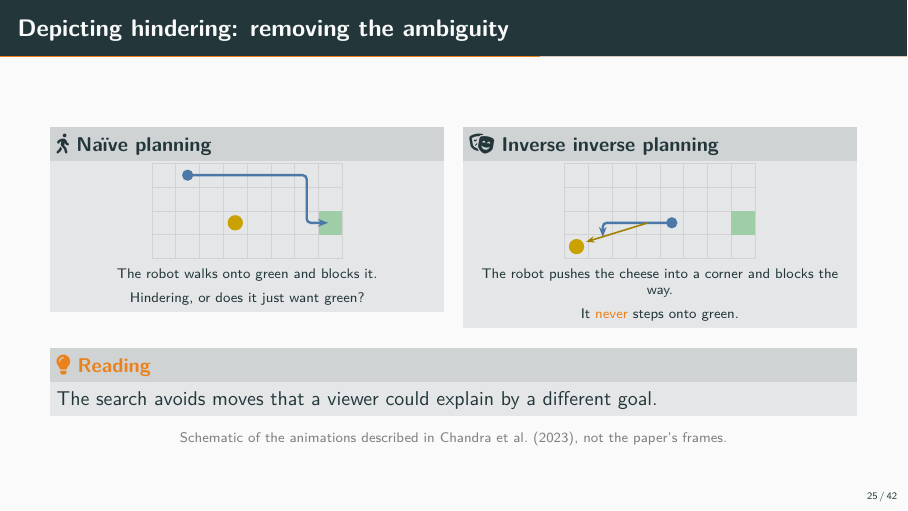
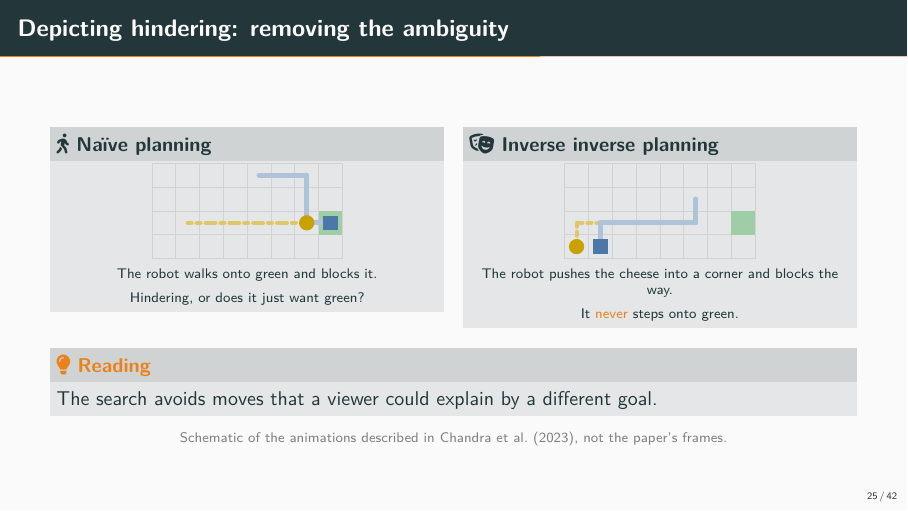
Before and after one commit to Eyecatch3r/storytelling-inverse-inverse-planning-seminar, LaTeX slides (slides/main.tex, which reads slides/anim/hinder-story.tex): page 28 of 48 before the commit and page 35 of 55 after it. Compiled offline with pdfLaTeX.

Commit message:
Add hindering animation source and update deck to use it
- slides/anim/hinder-story.tex: shared step data for the hindering example
- slides/anim/hinder-anim.tex: builds browser SVGs with svg-animate
- slides/anim/hinder-iip.svg, hinder-naive.svg: built SVG outputs
- slides/main.tex: include hinder-story, render both worlds from it as
  beamer overlays, show the Reading box from slide 8
- slides/main.pdf: rebuilt deck
- CLAUDE.md: document slides/anim/ in the layout list
- .gitignore: ignore LaTeX build files in slides/anim/

```diff
--- /dev/null
+++ b/slides/anim/hinder-story.tex
@@ -0,0 +1,81 @@
+% Hindering example (Chandra et al. 2023, video 1:12-1:50), one source for two outputs:
+%   main.tex        -> \storybeamer : one beamer overlay per step (PDF deck)
+%   hinder-anim.tex -> \storysvg    : svg-animate SMIL animation (browser)
+% Schematic of the paper's animations, not the paper's frames.
+% Each script is a list of steps: robot x/y / cheese x/y (cell indices, 8x4 grid).
+
+\providecolor{robotBlue}{HTML}{4C78A8}
+\providecolor{cheeseGold}{HTML}{C9A100}
+\providecolor{goalGreen}{HTML}{3E9B4F}
+
+\newcommand{\hinderworld}{%
+  \draw[gray!35] (0,0) grid (8,4);
+  \fill[goalGreen!50] (7,1) rectangle (8,2);
+}
+\protected\def\hinderchars#1#2#3#4{%
+  \fill[robotBlue] (#1+0.2,#2+0.2) rectangle ++(0.6,0.6);
+  \fill[cheeseGold] (#3+0.5,#4+0.5) circle (0.32);
+}
+% trail segment from the previous step (#1-#4) to this step (#5-#8)
+\protected\def\hindertrail#1#2#3#4#5#6#7#8{%
+  \draw[robotBlue!45, line width=2.5pt, line cap=round] (#1+0.5,#2+0.5) -- (#5+0.5,#6+0.5);
+  \draw[cheeseGold!60, line width=2pt, line cap=round, dash pattern=on 2pt off 2.5pt] (#3+0.5,#4+0.5) -- (#7+0.5,#8+0.5);
+}
+
+% Naive planning: the robot walks onto green. Step 4: the cheese's move fails.
+\def\naivescript{4/3/1/1, 5/3/2/1, 6/3/3/1, 6/2/3/1, 6/1/4/1, 7/1/5/1, 7/1/6/1}
+% Inverse inverse planning: the cheese heads for green, the robot pushes it
+% into the corner and blocks the way. The robot never steps onto green.
+\def\iipscript{5/2/3/1, 5/1/4/1, 4/1/3/1, 3/1/2/1, 2/1/1/1, 1/1/0/1, 1/1/0/0, 1/0/0/0}
+
+\makeatletter
+\newcount\story@n
+\newcommand{\story@count}[1]{%
+  \global\story@n=0
+  \foreach \story@p in #1 {\global\advance\story@n 1}%
+  \xdef\story@last{\the\story@n}%
+}
+\newcommand{\story@loop}[2]{% #1 script, #2 body using \i \rx \ry \cx \cy \prx \pry \pcx \pcy
+  \foreach \rx/\ry/\cx/\cy [count=\i,
+      remember=\rx as \prx (initially 0), remember=\ry as \pry (initially 0),
+      remember=\cx as \pcx (initially 0), remember=\cy as \pcy (initially 0)] in #1 {#2}%
+}
+
+% Beamer: step i shows on overlay i, the last step stays until the frame ends.
+\newcommand{\storybeamer}[1]{%
+  \story@count{#1}%
+  \story@loop{#1}{%
+    \ifnum\i>1 \only<\i->{\hindertrail{\prx}{\pry}{\pcx}{\pcy}{\rx}{\ry}{\cx}{\cy}}\fi
+    \ifnum\i=\story@last\relax
+      \only<\i->{\hinderchars{\rx}{\ry}{\cx}{\cy}}%
+    \else
+      \only<\i>{\hinderchars{\rx}{\ry}{\cx}{\cy}}%
+    \fi
+  }%
+}
+
+% svg-animate: the animate environment splits its body on literal \animstep
+% tokens, so the body is built as a token list first and then handed over.
+\newtoks\story@toks
+\newcommand{\storysvg}[2][]{% #1 animate options, #2 script
+  \story@count{#2}%
+  \global\story@toks{}%
+  \story@loop{#2}{%
+    \ifnum\i>1
+      \ifnum\i=\story@last\relax
+        \xdef\story@add{\noexpand\animstep[duration=3]%
+          \noexpand\reveal{\noexpand\hindertrail{\prx}{\pry}{\pcx}{\pcy}{\rx}{\ry}{\cx}{\cy}}}%
+      \else
+        \xdef\story@add{\noexpand\animstep
+          \noexpand\reveal[step={\i-\story@last}]{\noexpand\hindertrail{\prx}{\pry}{\pcx}{\pcy}{\rx}{\ry}{\cx}{\cy}}}%
+      \fi
+    \else
+      \gdef\story@add{}%
+    \fi
+    \xdef\story@add{\story@add\noexpand\reveal{\noexpand\hinderchars{\rx}{\ry}{\cx}{\cy}}}%
+    \global\story@toks\expandafter{\the\expandafter\story@toks\story@add}%
+  }%
+  \edef\story@go{\noexpand\begin{animate}[#1]\the\story@toks\noexpand\end{animate}}%
+  \story@go
+}
+\makeatother
--- a/slides/main.tex
+++ b/slides/main.tex
@@ -21,6 +21,7 @@
 }
 
 \usetikzlibrary{positioning,arrows.meta,fit,backgrounds,calc}
+\input{anim/hinder-story}  % hindering steps, shared with anim/hinder-anim.tex (svg-animate)
 
 \graphicspath{{assets/}}
 \setlength{\tabcolsep}{5pt}
@@ -958,12 +956,8 @@ A story's shape = the hero's fortune over time. Reagan et al.\ (2016) extracted
 \begin{block}{\faTheaterMasks\ Inverse inverse planning}
 \centering
 \begin{tikzpicture}[scale=0.42]
-  \draw[cellgrid] (0,0) grid (8,4);
-  \fill[goalGreen!50] (7,1) rectangle (8,2);
-  \fill[cheeseGold] (0.5,0.5) circle (0.32);
-  \draw[walk, robotBlue] (4.5,1.5) -- (1.6,1.5) -- (1.6,0.9);
-  \draw[-{Stealth[length=1.5mm]}, thick, cheeseGold!80!black] (3.5,1.5) -- (0.9,0.7);
-  \node[circle, fill=robotBlue, inner sep=2pt] at (4.5,1.5) {};
+  \hinderworld
+  \storybeamer{\iipscript}
 \end{tikzpicture}\\[0.2em]
 {\scriptsize The robot pushes the cheese into a corner and blocks the way.\\It \alert{never} steps onto green.}
 \end{block}
```
Also changed, not shown: CLAUDE.md (+1 -0 lines), slides/anim/hinder-anim.tex (added, +24 -0 lines), slides/anim/hinder-iip.svg (added), slides/anim/hinder-naive.svg (added), slides/main.pdf, slides/main.tex (11 more changed lines), 1 other file.
